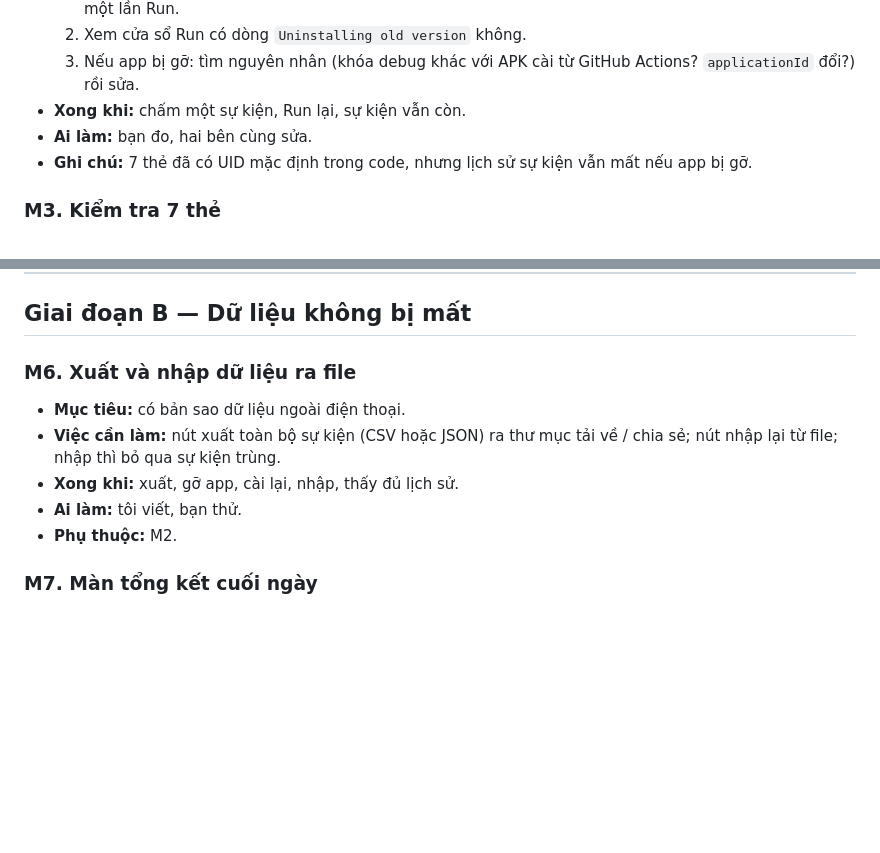
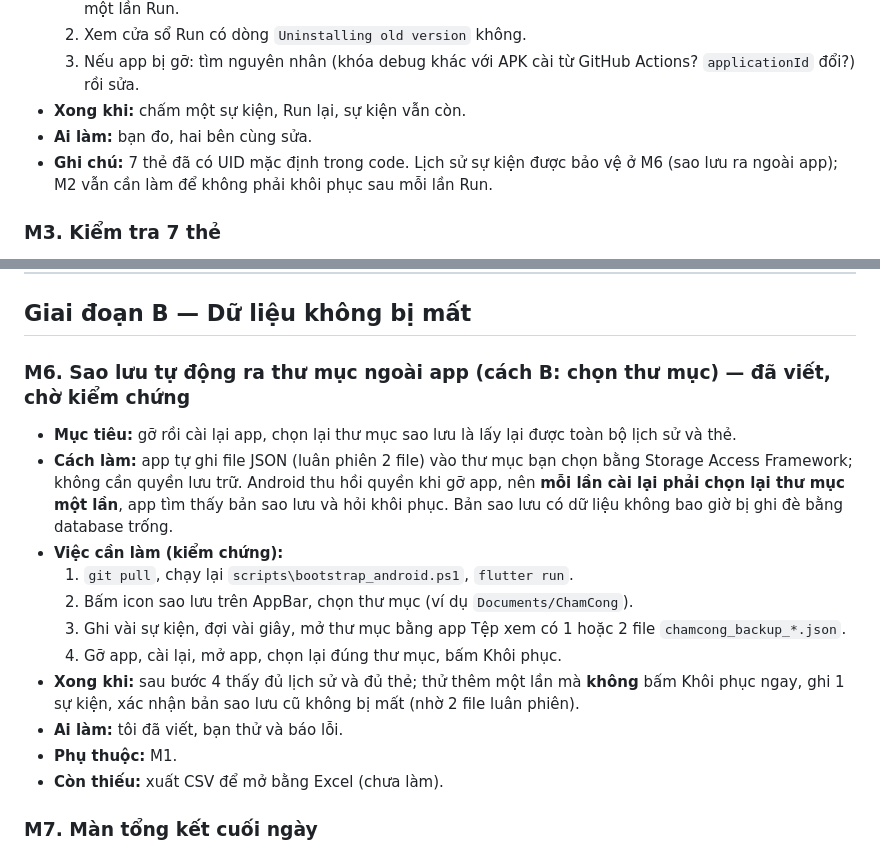
Before and after one commit to tudinh0722-wq/ChamCongFlu, a Markdown page: ROADMAP.md, 2 parts joined by grey strips. GitHub-like rendering; blank space fills up the shorter version.

Commit message:
ROADMAP: M6 đổi thành sao lưu tự động ra thư mục ngoài app (cách B)

```diff
--- a/ROADMAP.md
+++ b/ROADMAP.md
@@ -26,7 +26,7 @@ Tóm tắt: A (xác nhận cái đang có) -> B (không mất dữ liệu) -> C
   3. Nếu app bị gỡ: tìm nguyên nhân (khóa debug khác với APK cài từ GitHub Actions? `applicationId` đổi?) rồi sửa.
 - **Xong khi:** chấm một sự kiện, Run lại, sự kiện vẫn còn.
 - **Ai làm:** bạn đo, hai bên cùng sửa.
-- **Ghi chú:** 7 thẻ đã có UID mặc định trong code, nhưng lịch sử sự kiện vẫn mất nếu app bị gỡ.
+- **Ghi chú:** 7 thẻ đã có UID mặc định trong code. Lịch sử sự kiện được bảo vệ ở M6 (sao lưu ra ngoài app); M2 vẫn cần làm để không phải khôi phục sau mỗi lần Run.
 
 ### M3. Kiểm tra 7 thẻ
 - **Mục tiêu:** mỗi thẻ vật lý tạo đúng sự kiện.
@@ -51,12 +51,18 @@ Tóm tắt: A (xác nhận cái đang có) -> B (không mất dữ liệu) -> C
 
 ## Giai đoạn B — Dữ liệu không bị mất
 
-### M6. Xuất và nhập dữ liệu ra file
-- **Mục tiêu:** có bản sao dữ liệu ngoài điện thoại.
-- **Việc cần làm:** nút xuất toàn bộ sự kiện (CSV hoặc JSON) ra thư mục tải về / chia sẻ; nút nhập lại từ file; nhập thì bỏ qua sự kiện trùng.
-- **Xong khi:** xuất, gỡ app, cài lại, nhập, thấy đủ lịch sử.
-- **Ai làm:** tôi viết, bạn thử.
-- **Phụ thuộc:** M2.
+### M6. Sao lưu tự động ra thư mục ngoài app (cách B: chọn thư mục)  — đã viết, chờ kiểm chứng
+- **Mục tiêu:** gỡ rồi cài lại app, chọn lại thư mục sao lưu là lấy lại được toàn bộ lịch sử và thẻ.
+- **Cách làm:** app tự ghi file JSON (luân phiên 2 file) vào thư mục bạn chọn bằng Storage Access Framework; không cần quyền lưu trữ. Android thu hồi quyền khi gỡ app, nên **mỗi lần cài lại phải chọn lại thư mục một lần**, app tìm thấy bản sao lưu và hỏi khôi phục. Bản sao lưu có dữ liệu không bao giờ bị ghi đè bằng database trống.
+- **Việc cần làm (kiểm chứng):**
+  1. `git pull`, chạy lại `scripts\bootstrap_android.ps1`, `flutter run`.
+  2. Bấm icon sao lưu trên AppBar, chọn thư mục (ví dụ `Documents/ChamCong`).
+  3. Ghi vài sự kiện, đợi vài giây, mở thư mục bằng app Tệp xem có 1 hoặc 2 file `chamcong_backup_*.json`.
+  4. Gỡ app, cài lại, mở app, chọn lại đúng thư mục, bấm Khôi phục.
+- **Xong khi:** sau bước 4 thấy đủ lịch sử và đủ thẻ; thử thêm một lần mà **không** bấm Khôi phục ngay, ghi 1 sự kiện, xác nhận bản sao lưu cũ không bị mất (nhờ 2 file luân phiên).
+- **Ai làm:** tôi đã viết, bạn thử và báo lỗi.
+- **Phụ thuộc:** M1.
+- **Còn thiếu:** xuất CSV để mở bằng Excel (chưa làm).
 
 ### M7. Màn tổng kết cuối ngày
 - **Mục tiêu:** có chỗ xem một lần số giờ để nhập lên hệ thống xưởng.
```
